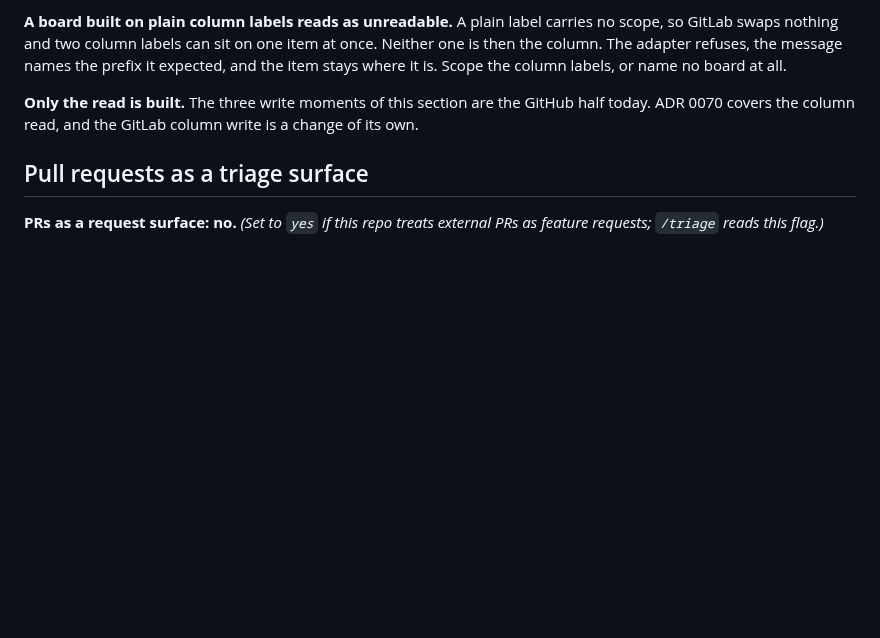
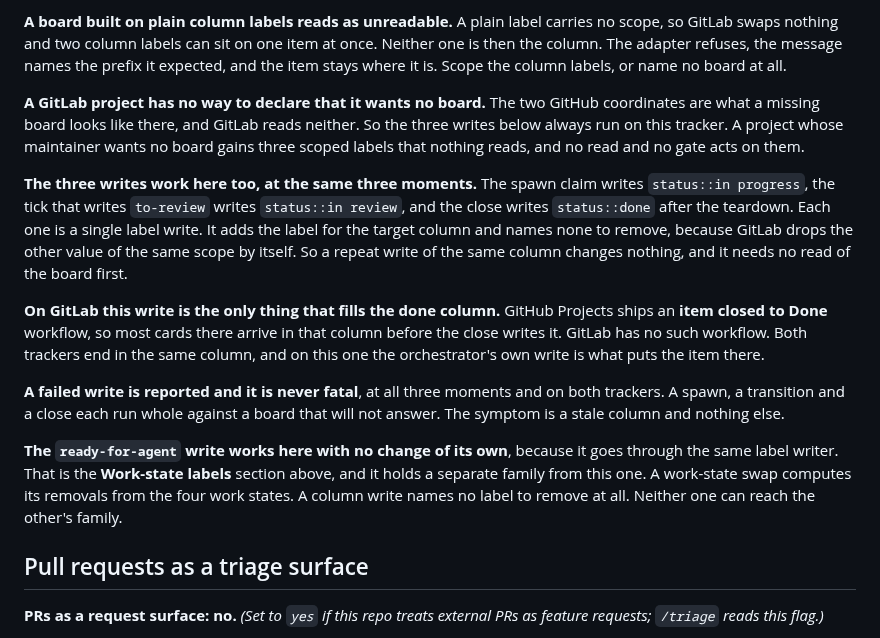
Before and after one commit to wagnersza/orchestrator-skills, a Markdown page: docs/agents/issue-tracker.md, the part around the change. Drawn GitHub-style; blank space fills up the shorter version.

```diff
--- a/docs/agents/issue-tracker.md
+++ b/docs/agents/issue-tracker.md
@@ -316,8 +316,32 @@ scope, so GitLab swaps nothing and two column labels can sit on one item at once
 one is then the column. The adapter refuses, the message names the prefix it expected, and
 the item stays where it is. Scope the column labels, or name no board at all.
 
-**Only the read is built.** The three write moments of this section are the GitHub half
-today. ADR 0070 covers the column read, and the GitLab column write is a change of its own.
+**A GitLab project has no way to declare that it wants no board.** The two GitHub coordinates
+are what a missing board looks like there, and GitLab reads neither. So the three writes below
+always run on this tracker. A project whose maintainer wants no board gains three scoped labels
+that nothing reads, and no read and no gate acts on them.
+
+**The three writes work here too, at the same three moments.** The spawn claim writes
+`status::in progress`, the tick that writes `to-review` writes `status::in review`, and the
+close writes `status::done` after the teardown. Each one is a single label write. It adds the
+label for the target column and names none to remove, because GitLab drops the other value of
+the same scope by itself. So a repeat write of the same column changes nothing, and it needs
+no read of the board first.
+
+**On GitLab this write is the only thing that fills the done column.** GitHub Projects ships
+an **item closed to Done** workflow, so most cards there arrive in that column before the
+close writes it. GitLab has no such workflow. Both trackers end in the same column, and on
+this one the orchestrator's own write is what puts the item there.
+
+**A failed write is reported and it is never fatal**, at all three moments and on both
+trackers. A spawn, a transition and a close each run whole against a board that will not
+answer. The symptom is a stale column and nothing else.
+
+**The `ready-for-agent` write works here with no change of its own**, because it goes through
+the same label writer. That is the **Work-state labels** section above, and it holds a
+separate family from this one. A work-state swap computes its removals from the four work
+states. A column write names no label to remove at all. Neither one can reach the other's
+family.
 
 ## Pull requests as a triage surface
 
```
Also changed, not shown: orchestrator/CONTEXT.md (+16 -4 lines).
